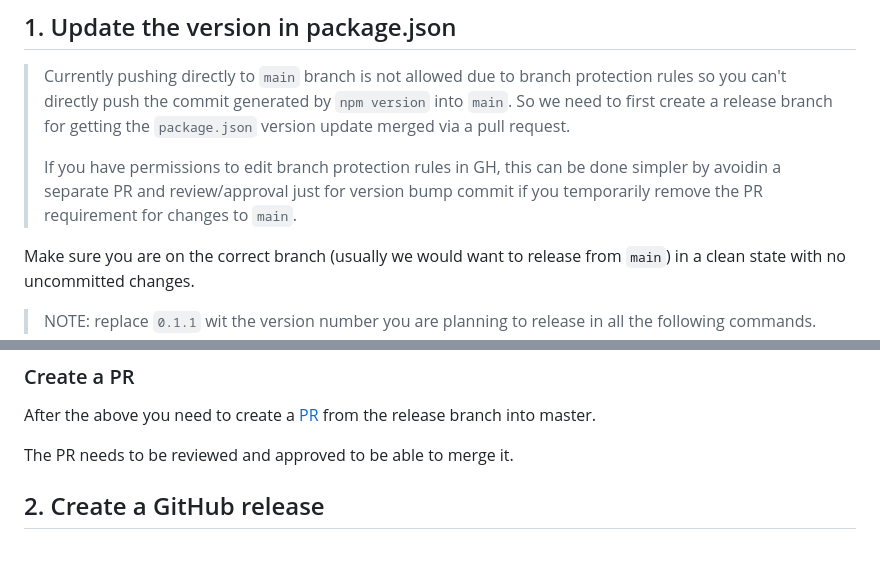
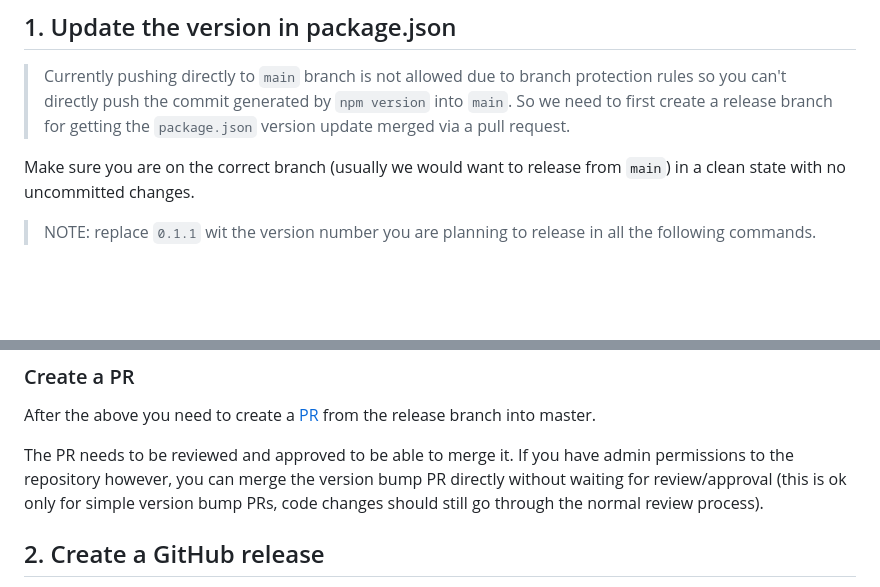
Before and after one commit to fintraffic-design/fds-coreui-components, a Markdown page: RELEASING.md, 2 parts joined by grey strips. Drawn GitHub-style; blank space fills up the shorter version.

Commit message:
docs: update RELEASING docs regarding version bump PR

```diff
--- a/RELEASING.md
+++ b/RELEASING.md
@@ -13,8 +13,6 @@ npm login
 ## 1. Update the version in package.json
 
 > Currently pushing directly to `main` branch is not allowed due to branch protection rules so you can't directly push the commit generated by `npm version` into `main`. So we need to first create a release branch for getting the `package.json` version update merged via a pull request.
->
-> If you have permissions to edit branch protection rules in GH, this can be done simpler by avoidin a separate PR and review/approval just for version bump commit if you temporarily remove the PR requirement for changes to `main`.
 
 Make sure you are on the correct branch (usually we would want to release from `main`) in a clean state with no uncommitted changes.
 
@@ -36,7 +34,7 @@ git push origin release-v0.1.1
 
 After the above you need to create a [PR](https://github.com/fintraffic-design/fds-coreui-components/pulls) from the release branch into master.
 
-The PR needs to be reviewed and approved to be able to merge it.
+The PR needs to be reviewed and approved to be able to merge it. If you have admin permissions to the repository however, you can merge the version bump PR directly without waiting for review/approval (this is ok only for simple version bump PRs, code changes should still go through the normal review process).
 
 ## 2. Create a GitHub release
 
```
